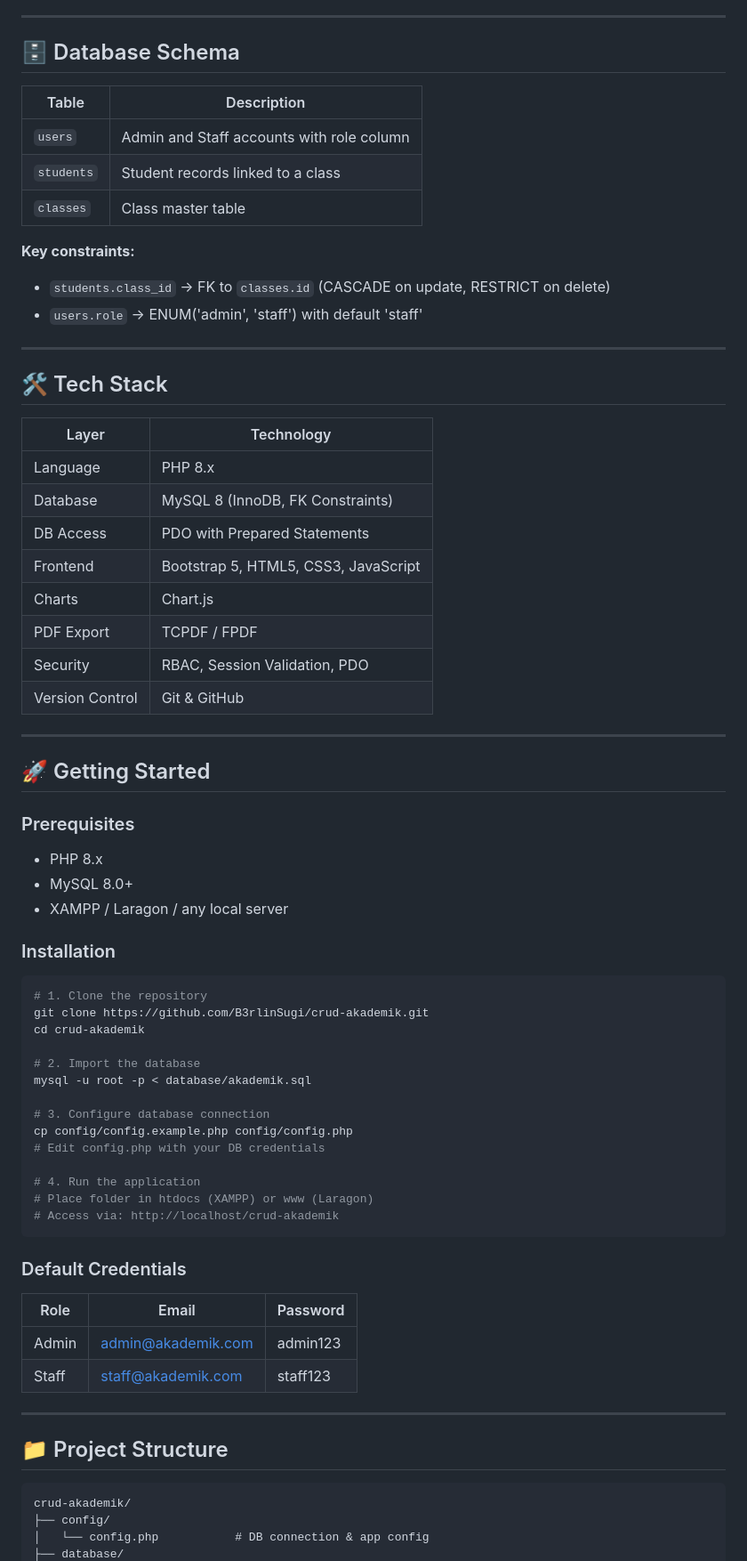
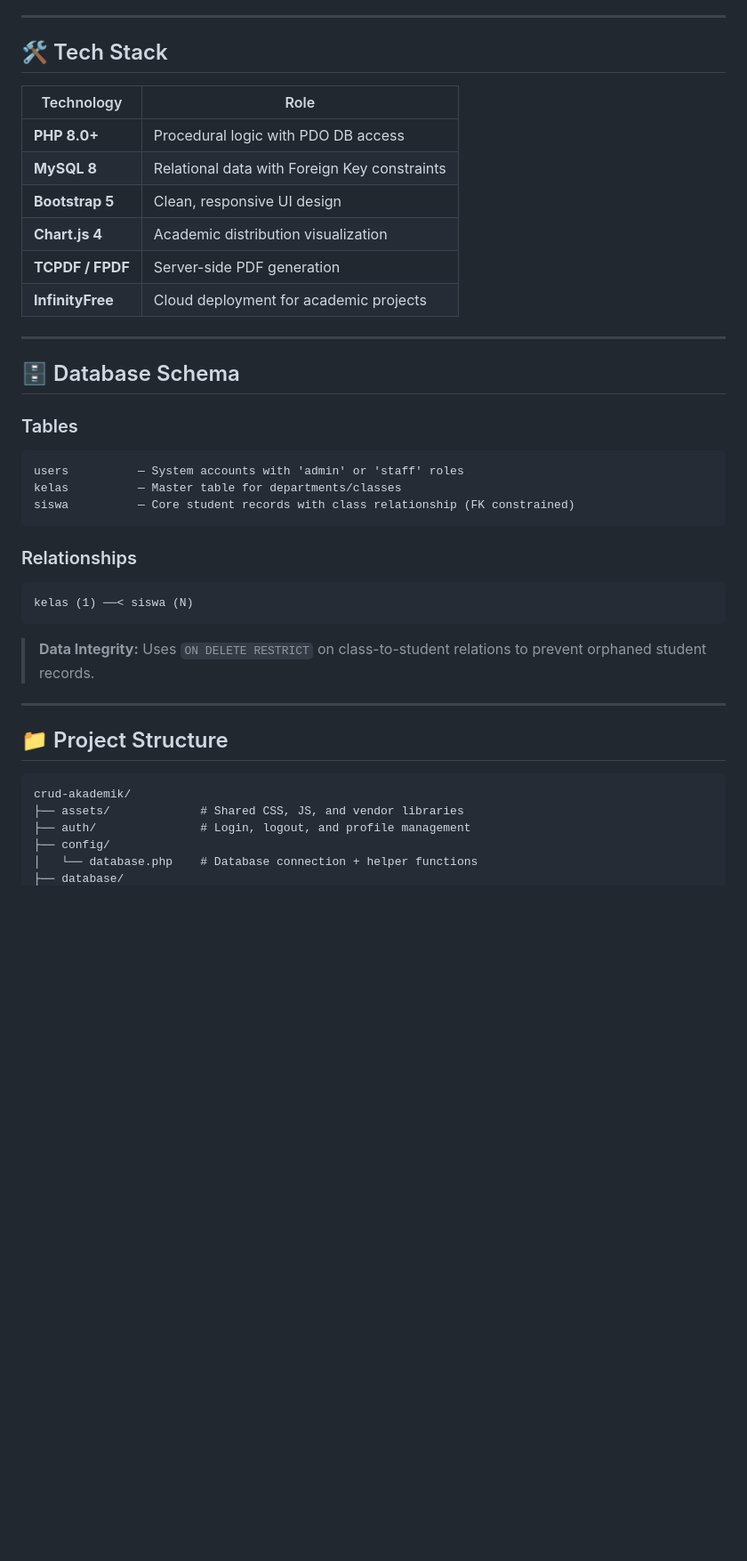
Before and after one commit to B3rlinSugi/crud-akademik, a Markdown page: README.md, the part around one of its changes. Shown at 89% size. GitHub-like rendering; blank space fills up the shorter version.

````diff
--- a/README.md
+++ b/README.md
@@ -79,67 +45,36 @@ Key highlights:
 
 ---
 
-## 🗄️ Database Schema
+## 🛠 Tech Stack
 
-| Table | Description |
+| Technology | Role |
 |---|---|
-| `users` | Admin and Staff accounts with role column |
-| `students` | Student records linked to a class |
-| `classes` | Class master table |
-
-**Key constraints:**
-- `students.class_id` → FK to `classes.id` (CASCADE on update, RESTRICT on delete)
-- `users.role` → ENUM('admin', 'staff') with default 'staff'
+| **PHP 8.0+** | Procedural logic with PDO DB access |
+| **MySQL 8** | Relational data with Foreign Key constraints |
+| **Bootstrap 5** | Clean, responsive UI design |
+| **Chart.js 4** | Academic distribution visualization |
+| **TCPDF / FPDF** | Server-side PDF generation |
+| **InfinityFree** | Cloud deployment for academic projects |
 
 ---
 
-## 🛠️ Tech Stack
+## 🗄 Database Schema
 
-| Layer | Technology |
-|---|---|
-| Language | PHP 8.x |
-| Database | MySQL 8 (InnoDB, FK Constraints) |
-| DB Access | PDO with Prepared Statements |
-| Frontend | Bootstrap 5, HTML5, CSS3, JavaScript |
-| Charts | Chart.js |
-| PDF Export | TCPDF / FPDF |
-| Security | RBAC, Session Validation, PDO |
-| Version Control | Git & GitHub |
+### Tables
 
----
-
-## 🚀 Getting Started
-
-### Prerequisites
-- PHP 8.x
-- MySQL 8.0+
-- XAMPP / Laragon / any local server
-
-### Installation
-
-```bash
-# 1. Clone the repository
-git clone https://github.com/B3rlinSugi/crud-akademik.git
-cd crud-akademik
-
-# 2. Import the database
-mysql -u root -p < database/akademik.sql
-
-# 3. Configure database connection
-cp config/config.example.php config/config.php
-# Edit config.php with your DB credentials
-
-# 4. Run the application
-# Place folder in htdocs (XAMPP) or www (Laragon)
-# Access via: http://localhost/crud-akademik
+```
+users          — System accounts with 'admin' or 'staff' roles
+kelas          — Master table for departments/classes
+siswa          — Core student records with class relationship (FK constrained)
 ```
 
-### Default Credentials
+### Relationships
 
-| Role | Email | Password |
-|---|---|---|
-| Admin | admin@akademik.com | admin123 |
-| Staff | staff@akademik.com | staff123 |
+```
+kelas (1) ──< siswa (N)
+```
+
+> **Data Integrity:** Uses `ON DELETE RESTRICT` on class-to-student relations to prevent orphaned student records.
 
 ---
 
@@ -147,6 +82,8 @@ cp config/config.example.php config/config.php
 
 ```
 crud-akademik/
+├── assets/             # Shared CSS, JS, and vendor libraries
+├── auth/               # Login, logout, and profile management
 ├── config/
-│   └── config.php           # DB connection & app config
+│   └── database.php    # Database connection + helper functions
 ├── database/
````
Also changed, not shown: other parts of README.md (+65 -93 lines).
